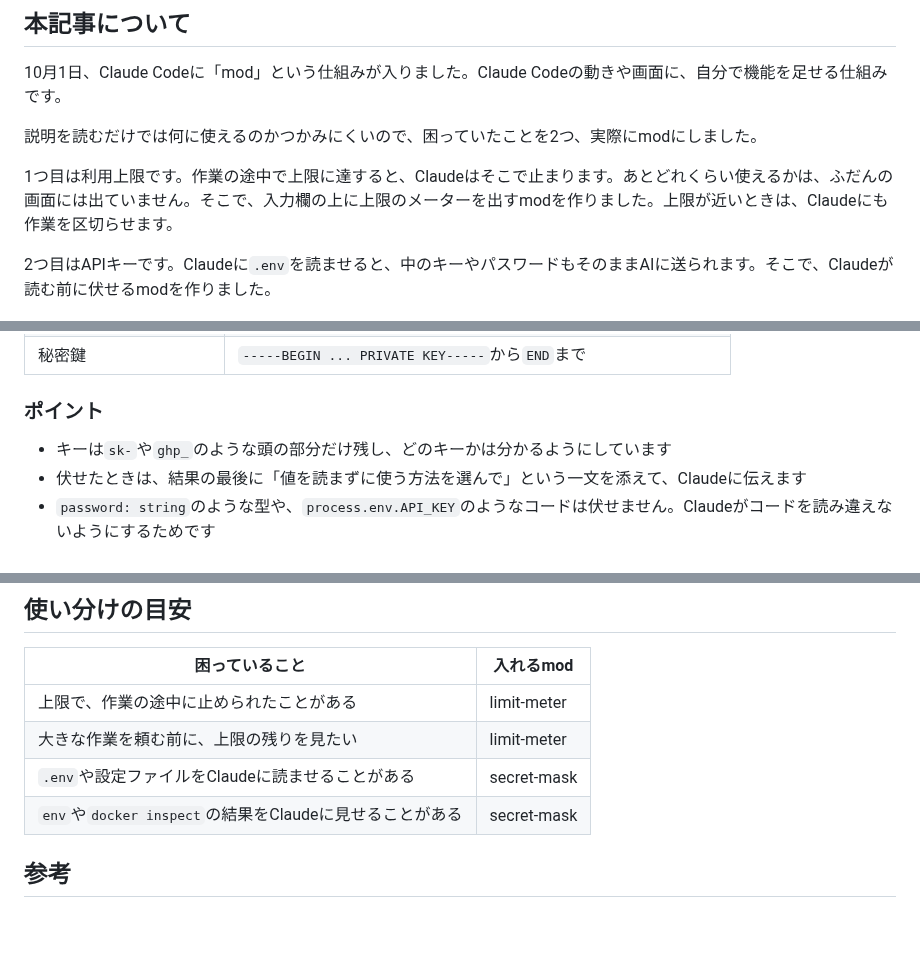
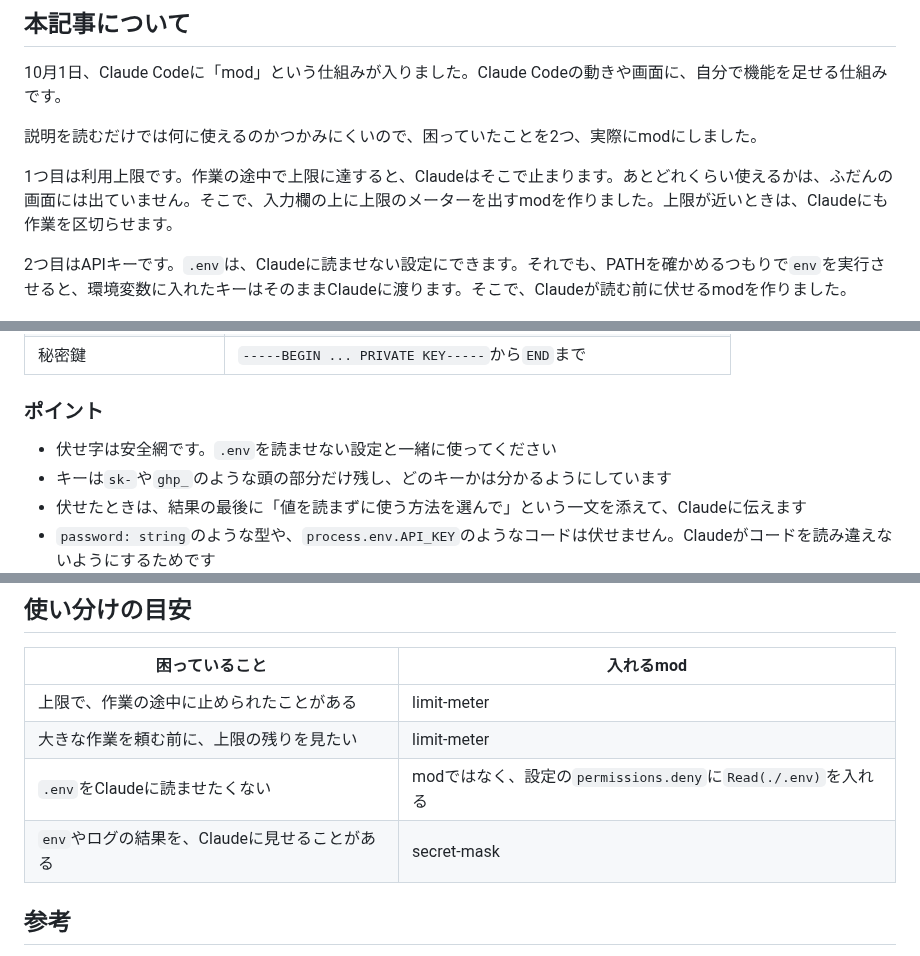
Before and after one commit to shoujiki-panman/zenn-content, a Markdown page: articles/claude-code-mods-first-look.md, 3 parts joined by grey strips. GitHub-like rendering; blank space fills up the shorter version.

```diff
--- a/articles/claude-code-mods-first-look.md
+++ b/articles/claude-code-mods-first-look.md
@@ -14,7 +14,7 @@ published: true
 
 1つ目は利用上限です。作業の途中で上限に達すると、Claudeはそこで止まります。あとどれくらい使えるかは、ふだんの画面には出ていません。そこで、入力欄の上に上限のメーターを出すmodを作りました。上限が近いときは、Claudeにも作業を区切らせます。
 
-2つ目はAPIキーです。Claudeに`.env`を読ませると、中のキーやパスワードもそのままAIに送られます。そこで、Claudeが読む前に伏せるmodを作りました。
+2つ目はAPIキーです。`.env`は、Claudeに読ませない設定にできます。それでも、PATHを確かめるつもりで`env`を実行させると、環境変数に入れたキーはそのままClaudeに渡ります。そこで、Claudeが読む前に伏せるmodを作りました。
 
 ![上限が92%のとき、Claudeが作業の区切り方を先に出した画面](/images/claude-code-mods-first-look/meter-opus.png)
 *上限メーターを入れ、5時間枠を試しに92%として表示した画面。大きな作り直しを頼むと、Claudeは書き換える前に区切り方を出した（Claudeの返事は実際のもの）*
@@ -105,6 +119,7 @@ secret-maskを入れると、Claudeに届く前に、キーとパスワードが
 
 ### ポイント
 
+- 伏せ字は安全網です。`.env`を読ませない設定と一緒に使ってください
 - キーは`sk-`や`ghp_`のような頭の部分だけ残し、どのキーかは分かるようにしています
 - 伏せたときは、結果の最後に「値を読まずに使う方法を選んで」という一文を添えて、Claudeに伝えます
 - `password: string`のような型や、`process.env.API_KEY`のようなコードは伏せません。Claudeがコードを読み違えないようにするためです
@@ -152,8 +167,8 @@ modは隔離されずに、Claude Codeと同じ権限で動きます。ファイ
 |---|---|
 | 上限で、作業の途中に止められたことがある | limit-meter |
 | 大きな作業を頼む前に、上限の残りを見たい | limit-meter |
-| `.env`や設定ファイルをClaudeに読ませることがある | secret-mask |
-| `env`や`docker inspect`の結果をClaudeに見せることがある | secret-mask |
+| `.env`をClaudeに読ませたくない | modではなく、設定の`permissions.deny`に`Read(./.env)`を入れる |
+| `env`やログの結果を、Claudeに見せることがある | secret-mask |
 
 ## 参考
 
```
Also changed, not shown: other parts of articles/claude-code-mods-first-look.md (+21 -7 lines), images/claude-code-mods-first-look/mask-compare.png (deleted), images/claude-code-mods-first-look/mask-env.png (added).
